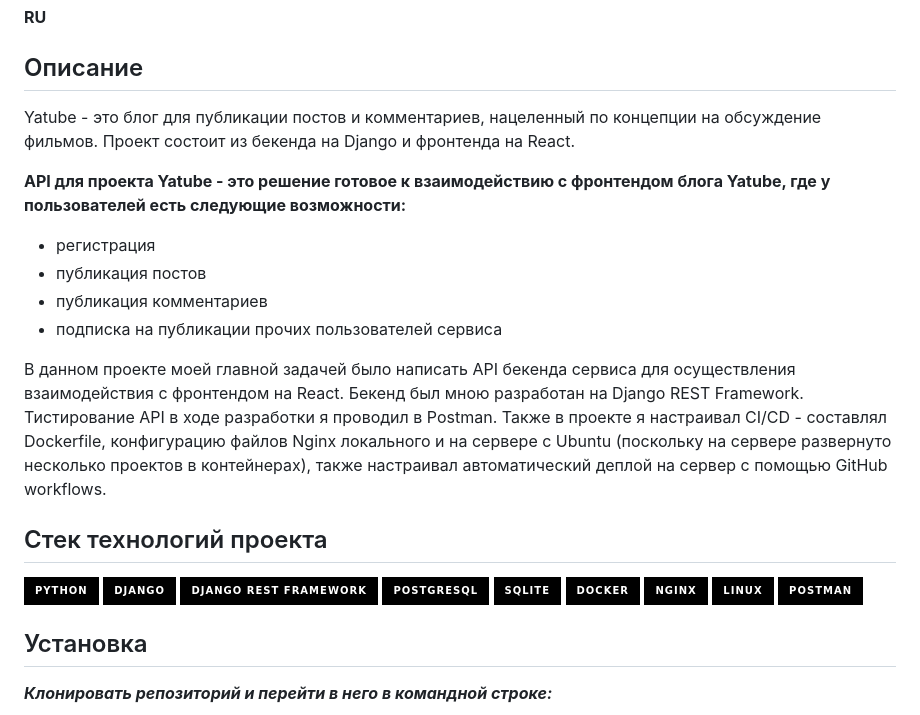
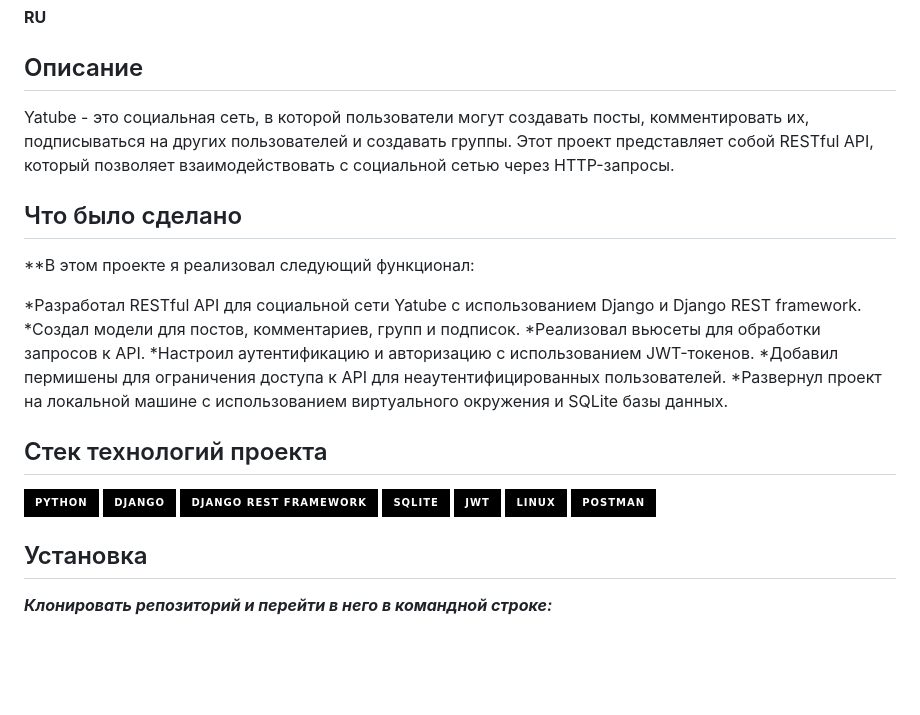
Before and after one commit to sealmu98/api_final_yatube, a Markdown page: README.md, the part around the change. GitHub-like rendering; badges without logos; blank space fills up the shorter version.

```diff
--- a/README.md
+++ b/README.md
@@ -2,28 +2,26 @@
 **RU**
 ## Описание
 
-Yatube - это блог для публикации постов и комментариев, нацеленный по концепции на обсуждение фильмов. Проект состоит из бекенда на Django и фронтенда на React.
+Yatube - это социальная сеть, в которой пользователи могут создавать посты, комментировать их, подписываться на других пользователей и создавать группы. Этот проект представляет собой RESTful API, который позволяет взаимодействовать с социальной сетью через HTTP-запросы.
 
-**API для проекта Yatube - это решение готовое к взаимодействию с фронтендом блога Yatube, где у пользователей есть следующие возможности:**
-* регистрация
-* публикация постов
-* публикация комментариев
-* подписка на публикации прочих пользователей сервиса
+## Что было сделано
 
-В данном проекте моей главной задачей было написать API бекенда сервиса для осуществления взаимодействия с фронтендом на React.
-Бекенд был мною разработан на Django REST Framework.
-Тистирование API в ходе разработки я проводил в Postman.
-Также в проекте я настраивал CI/CD - составлял Dockerfile, конфигурацию файлов Nginx локального и на сервере с Ubuntu (поскольку на сервере развернуто несколько проектов в контейнерах), также настраивал автоматический деплой на сервер с помощью GitHub workflows.
+**В этом проекте я реализовал следующий функционал:
+
+*Разработал RESTful API для социальной сети Yatube с использованием Django и Django REST framework.
+*Создал модели для постов, комментариев, групп и подписок.
+*Реализовал вьюсеты для обработки запросов к API.
+*Настроил аутентификацию и авторизацию с использованием JWT-токенов.
+*Добавил пермишены для ограничения доступа к API для неаутентифицированных пользователей.
+*Развернул проект на локальной машине с использованием виртуального окружения и SQLite базы данных.
 
 
 ## Стек технологий проекта
 ![Python](https://img.shields.io/badge/-Python-black?style=for-the-badge&logo=python)
 ![Django](https://img.shields.io/badge/-Django-black?style=for-the-badge&logo=Django)
 ![DRF](https://img.shields.io/badge/-Django_REST_Framework-black?style=for-the-badge&logo=DRF)
-![PostgresQL](https://img.shields.io/badge/-PostgresQL-black?style=for-the-badge&logo=PostgresQL)
 ![SQLite](https://img.shields.io/badge/-SQLite-black?style=for-the-badge&logo=SQLite)
-![Docker](https://img.shields.io/badge/-Docker-black?style=for-the-badge&logo=Docker)
-![Nginx](https://img.shields.io/badge/-Nginx-black?style=for-the-badge&logo=Nginx)
+![JWT](https://img.shields.io/badge/-JWT-black?style=for-the-badge&logo=JWT)
 ![Linux](https://img.shields.io/badge/-Linux-black?style=for-the-badge&logo=Linux)
 ![Postman](https://img.shields.io/badge/-Postman-black?style=for-the-badge&logo=postman)
 
```
